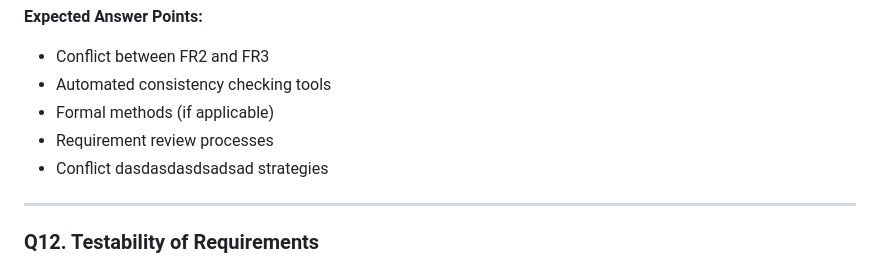
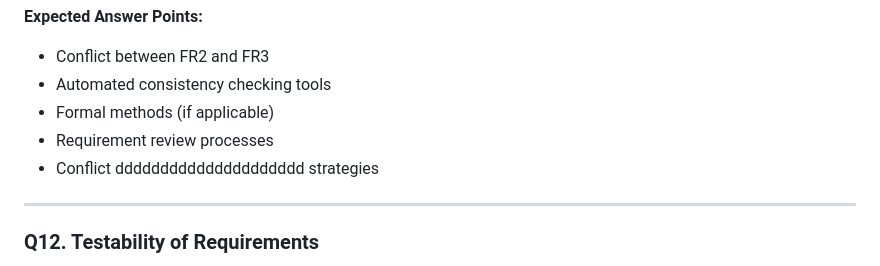
Before and after one commit to Ayaad72/FinTrack, a Markdown page: SRE_Defense_Questions.md, the part around the change. Rendered like a GitHub page.

```diff
--- a/SRE_Defense_Questions.md
+++ b/SRE_Defense_Questions.md
@@ -157,7 +157,7 @@ Identify the inconsistency. How would you detect such conflicts in a large SRS d
 - Automated consistency checking tools
 - Formal methods (if applicable)
 - Requirement review processes
-- Conflict dasdasdasdsadsad strategies
+- Conflict ddddddddddddddddddddd strategies
 
 ---
 
```
